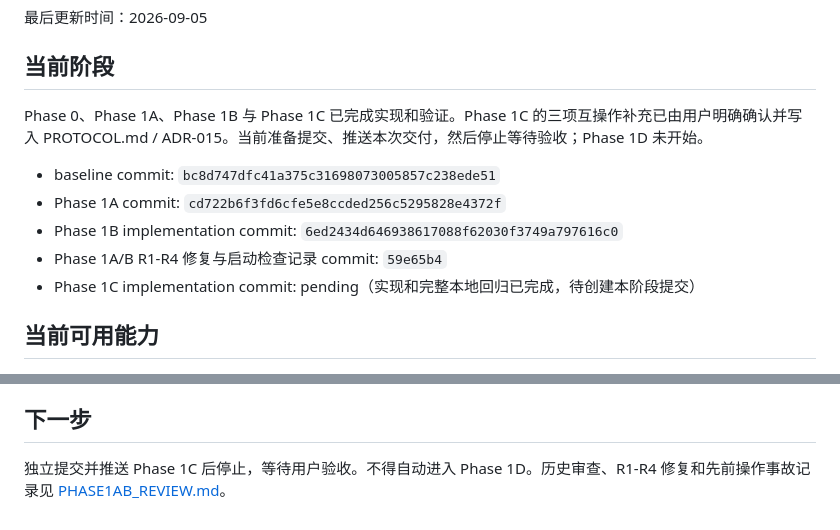
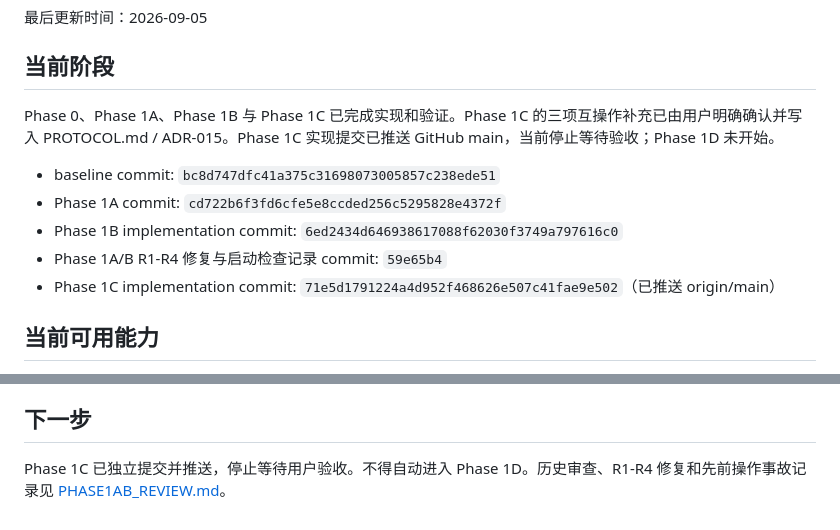
Before and after one commit to CRISKAKA78/Router-Agent, a Markdown page: docs/PROJECT_STATUS.md, 2 parts joined by grey strips. Rendered like a GitHub page.

```diff
--- a/docs/PROJECT_STATUS.md
+++ b/docs/PROJECT_STATUS.md
@@ -4,13 +4,13 @@
 
 ## 当前阶段
 
-Phase 0、Phase 1A、Phase 1B 与 Phase 1C 已完成实现和验证。Phase 1C 的三项互操作补充已由用户明确确认并写入 PROTOCOL.md / ADR-015。当前准备提交、推送本次交付，然后停止等待验收；Phase 1D 未开始。
+Phase 0、Phase 1A、Phase 1B 与 Phase 1C 已完成实现和验证。Phase 1C 的三项互操作补充已由用户明确确认并写入 PROTOCOL.md / ADR-015。Phase 1C 实现提交已推送 GitHub main，当前停止等待验收；Phase 1D 未开始。
 
 - baseline commit: `bc8d747dfc41a375c31698073005857c238ede51`
 - Phase 1A commit: `cd722b6f3fd6cfe5e8ccded256c5295828e4372f`
 - Phase 1B implementation commit: `6ed2434d646938617088f62030f3749a797616c0`
 - Phase 1A/B R1-R4 修复与启动检查记录 commit: `59e65b4`
-- Phase 1C implementation commit: pending（实现和完整本地回归已完成，待创建本阶段提交）
+- Phase 1C implementation commit: `71e5d1791224a4d952f468626e507c41fae9e502`（已推送 origin/main）
 
 ## 当前可用能力
 
@@ -50,4 +50,4 @@ Phase 1C 新增覆盖：三个不同任务在全部释放执行屏障之前同
 
 ## 下一步
 
-独立提交并推送 Phase 1C 后停止，等待用户验收。不得自动进入 Phase 1D。历史审查、R1-R4 修复和先前操作事故记录见 [PHASE1AB_REVIEW.md](PHASE1AB_REVIEW.md)。
+Phase 1C 已独立提交并推送，停止等待用户验收。不得自动进入 Phase 1D。历史审查、R1-R4 修复和先前操作事故记录见 [PHASE1AB_REVIEW.md](PHASE1AB_REVIEW.md)。
```
Also changed, not shown: docs/HANDOFF.md (+2 -2 lines), docs/ROADMAP.md (+2 -2 lines).
